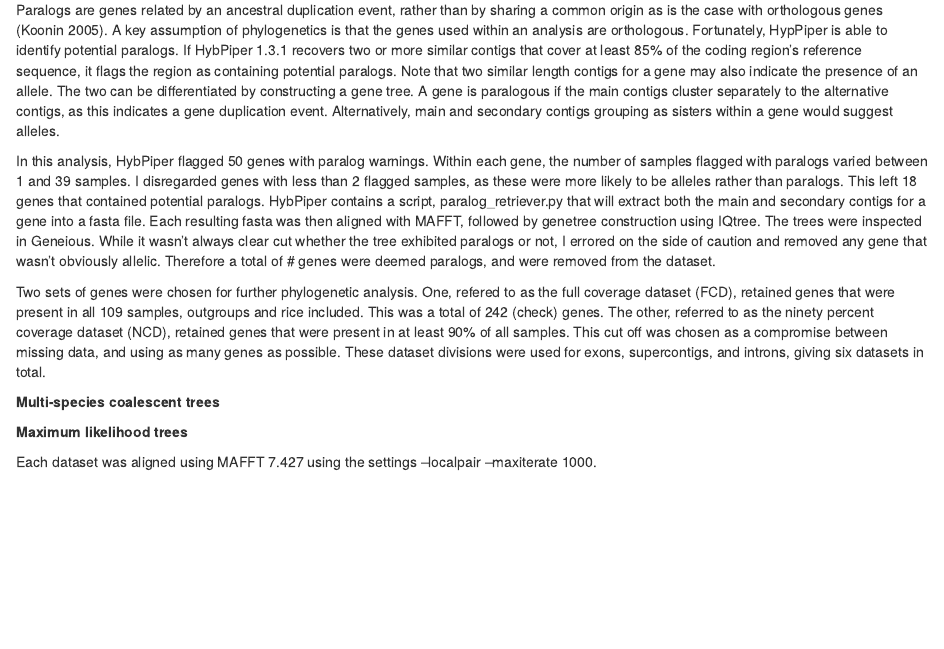
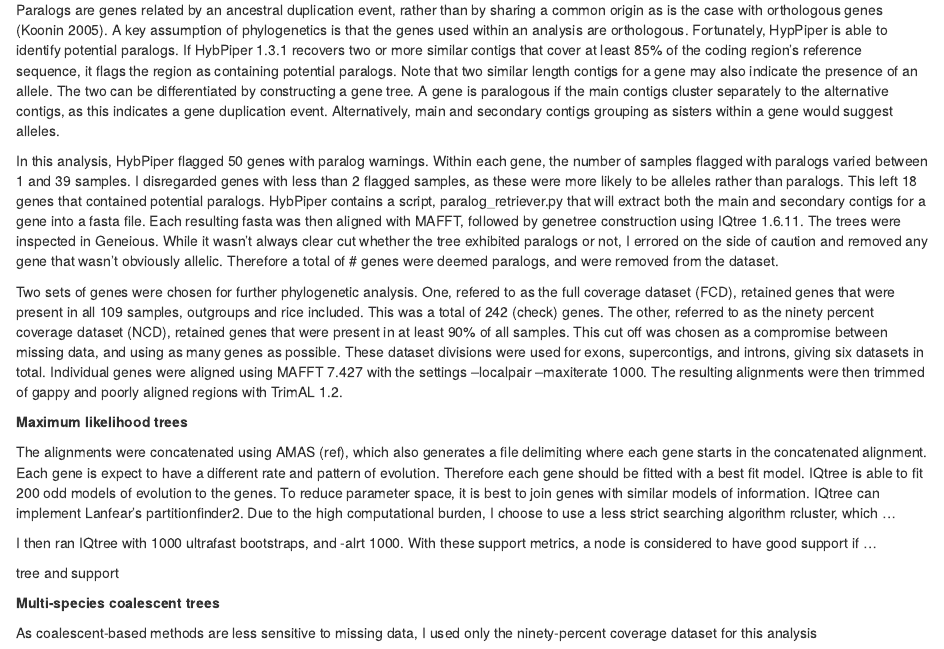
Before and after one commit to Lwoots/Draft_dissertation, an R Markdown document (03-Methods.rmd): the page in a window 1100 px wide, from 3730 px down. Rendered offline with R 4.5, knitr and Pandoc, with nearby package versions.

Commit message:
started on mltree methods

```diff
--- a/03-Methods.rmd
+++ b/03-Methods.rmd
@@ -338,11 +338,21 @@ The Hybpiper pipeline was also used to assemble the cleaned reads of a full geno
 
 Paralogs are genes related by an ancestral duplication event, rather than by sharing a common origin as is the case with orthologous genes (Koonin 2005). A key assumption of phylogenetics is that the genes used within an analysis are orthologous. Fortunately, HypPiper is able to identify potential paralogs. If HybPiper 1.3.1 recovers two or more similar contigs that cover at least 85% of the coding region's reference sequence, it flags the region as containing potential paralogs. Note that two similar length contigs for a gene may also indicate the presence of an allele. The two can be differentiated by constructing a gene tree. A gene is paralogous if the main contigs cluster separately to the alternative contigs, as this indicates a gene duplication event. Alternatively, main and secondary contigs grouping as sisters within a gene would suggest alleles.
 
-In this analysis, HybPiper flagged 50 genes with paralog warnings. Within each gene, the number of samples flagged with paralogs varied between 1 and 39 samples. I disregarded genes with less than 2 flagged samples, as these were more likely to be alleles rather than paralogs. This left 18 genes that contained potential paralogs. HybPiper contains a script, paralog_retriever.py that will extract both the main and secondary contigs for a gene into a fasta file. Each resulting fasta was then aligned with MAFFT, followed by genetree construction using IQtree.  The trees were inspected in Geneious. While it wasn't always clear cut whether the tree exhibited paralogs or not, I errored on the side of caution and removed any gene that wasn't obviously allelic. Therefore a total of # genes were deemed paralogs, and were removed from the dataset.
+In this analysis, HybPiper flagged 50 genes with paralog warnings. Within each gene, the number of samples flagged with paralogs varied between 1 and 39 samples. I disregarded genes with less than 2 flagged samples, as these were more likely to be alleles rather than paralogs. This left 18 genes that contained potential paralogs. HybPiper contains a script, paralog_retriever.py that will extract both the main and secondary contigs for a gene into a fasta file. Each resulting fasta was then aligned with MAFFT, followed by genetree construction using IQtree 1.6.11.  The trees were inspected in Geneious. While it wasn't always clear cut whether the tree exhibited paralogs or not, I errored on the side of caution and removed any gene that wasn't obviously allelic. Therefore a total of # genes were deemed paralogs, and were removed from the dataset.
 
 
 
-Two sets of genes were chosen for further phylogenetic analysis. One, refered to as the full coverage dataset (FCD), retained genes that were present in all 109 samples, outgroups and rice included. This was a total of 242 (check) genes. The other, referred to as the ninety percent coverage dataset (NCD), retained genes that were present in at least 90% of all samples. This cut off was chosen as a compromise between missing data, and using as many genes as possible. These dataset divisions were used for exons, supercontigs, and introns, giving six datasets in total.
+Two sets of genes were chosen for further phylogenetic analysis. One, refered to as the full coverage dataset (FCD), retained genes that were present in all 109 samples, outgroups and rice included. This was a total of 242 (check) genes. The other, referred to as the ninety percent coverage dataset (NCD), retained genes that were present in at least 90% of all samples. This cut off was chosen as a compromise between missing data, and using as many genes as possible. These dataset divisions were used for exons, supercontigs, and introns, giving six datasets in total. Individual genes were aligned using MAFFT 7.427 with the settings --localpair --maxiterate 1000. The resulting alignments were then trimmed of gappy and poorly aligned regions with TrimAL 1.2.
+
+
+
+**Maximum likelihood trees**
+
+The alignments were concatenated using AMAS (ref), which also generates a file delimiting where each gene starts in the concatenated alignment. Each gene is expect to have a different rate and pattern of evolution. Therefore each gene should be fitted with a best fit model. IQtree is able to fit 200 odd models of evolution to the genes. To reduce parameter space, it is best to join genes with similar models of information. IQtree can implement Lanfear's partitionfinder2. Due to the high computational burden, I choose to use a less strict searching algorithm rcluster, which ...
+
+I then ran IQtree with 1000 ultrafast bootstraps, and -alrt 1000. With these support metrics, a node is considered to have good support if ...
+
+tree and support
 
 
 
@@ -350,6 +360,4 @@ Two sets of genes were chosen for further phylogenetic analysis. One, refered to
 
 
 
-**Maximum likelihood trees**
-
-Each dataset was aligned using MAFFT 7.427 using the settings --localpair --maxiterate 1000.
+As coalescent-based methods are less sensitive to missing data, I used only the ninety-percent coverage dataset for this analysis
```
